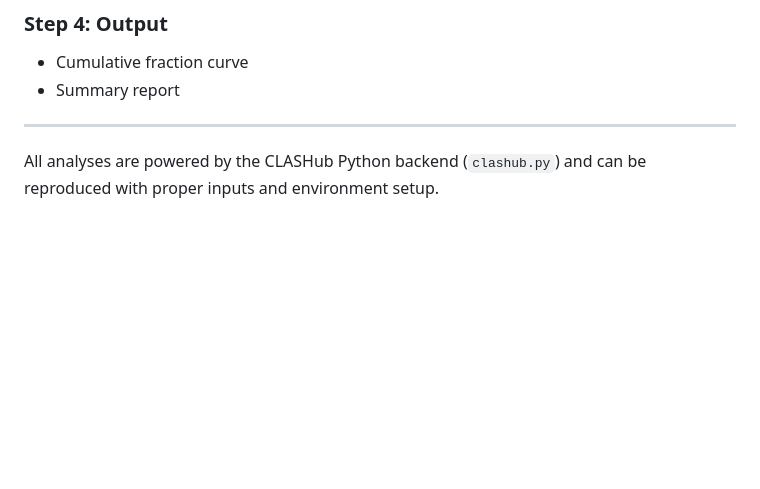
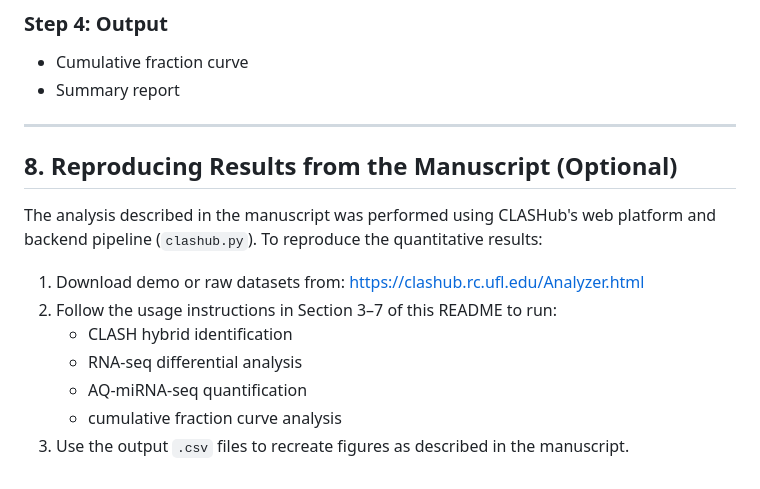
Before and after one commit to UF-Xie-Lab/CLASHub, a Markdown page: README.md, the part around the change. Drawn GitHub-style; blank space fills up the shorter version.

```diff
--- a/README.md
+++ b/README.md
@@ -188,4 +188,14 @@ The web-based interface dynamically passes uploaded files to the backend for aut
 
 ---
 
-All analyses are powered by the CLASHub Python backend (`clashub.py`) and can be reproduced with proper inputs and environment setup.
+## 8. Reproducing Results from the Manuscript (Optional)
+
+The analysis described in the manuscript was performed using CLASHub's web platform and backend pipeline (`clashub.py`). To reproduce the quantitative results:
+
+1. Download demo or raw datasets from: [https://clashub.rc.ufl.edu/Analyzer.html](https://clashub.rc.ufl.edu/Analyzer.html)
+2. Follow the usage instructions in Section 3–7 of this README to run:
+   - CLASH hybrid identification
+   - RNA-seq differential analysis
+   - AQ-miRNA-seq quantification
+   - cumulative fraction curve analysis
+3. Use the output `.csv` files to recreate figures as described in the manuscript.
```
